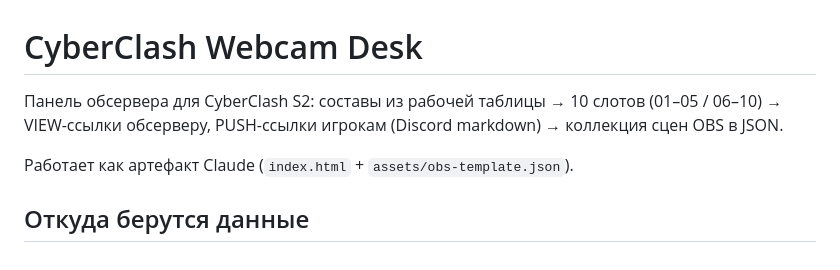
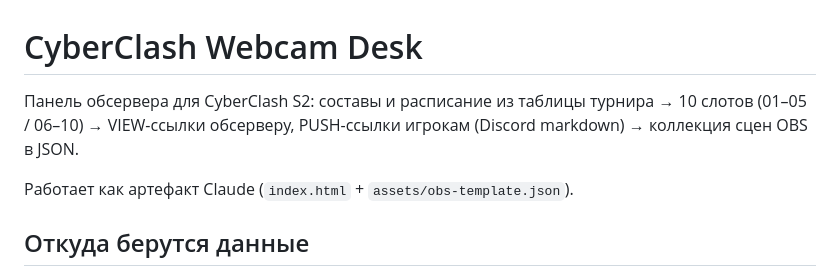
Before and after one commit to ssolutionn/Oneshot-Panel, a Markdown page: README.md, the part around the change. GitHub-like rendering.

Commit message:
Fix README summary line
Co-Authored-By: Claude Opus 5.5 <noreply@anthropic.com>
Claude-Session: https://claude.ai/code/session_01PtgxPEWyXvWSQweaiifJ24

```diff
--- a/README.md
+++ b/README.md
@@ -1,6 +1,6 @@
 # CyberClash Webcam Desk
 
-Панель обсервера для CyberClash S2: составы из рабочей таблицы → 10 слотов (01–05 / 06–10) → VIEW-ссылки обсерверу, PUSH-ссылки игрокам (Discord markdown) → коллекция сцен OBS в JSON.
+Панель обсервера для CyberClash S2: составы и расписание из таблицы турнира → 10 слотов (01–05 / 06–10) → VIEW-ссылки обсерверу, PUSH-ссылки игрокам (Discord markdown) → коллекция сцен OBS в JSON.
 
 Работает как артефакт Claude (`index.html` + `assets/obs-template.json`).
 
```
